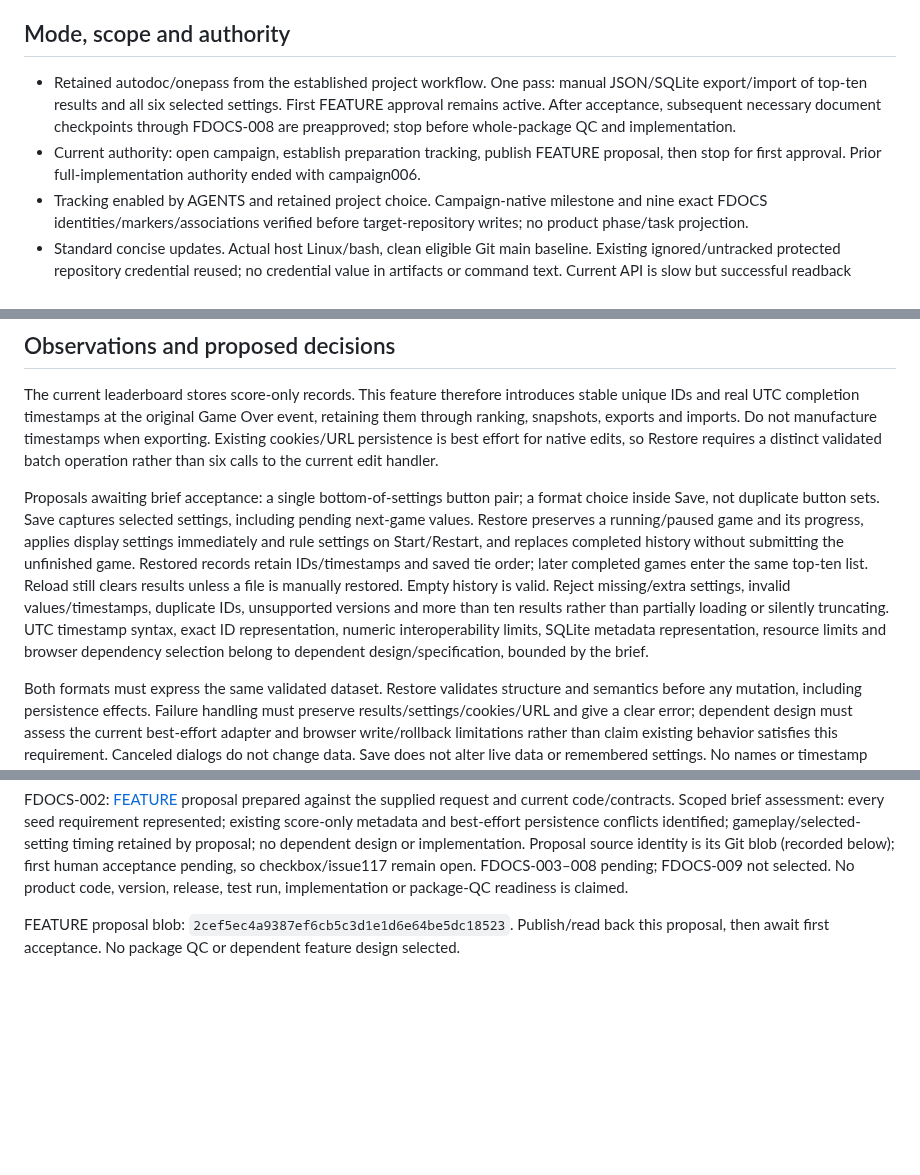
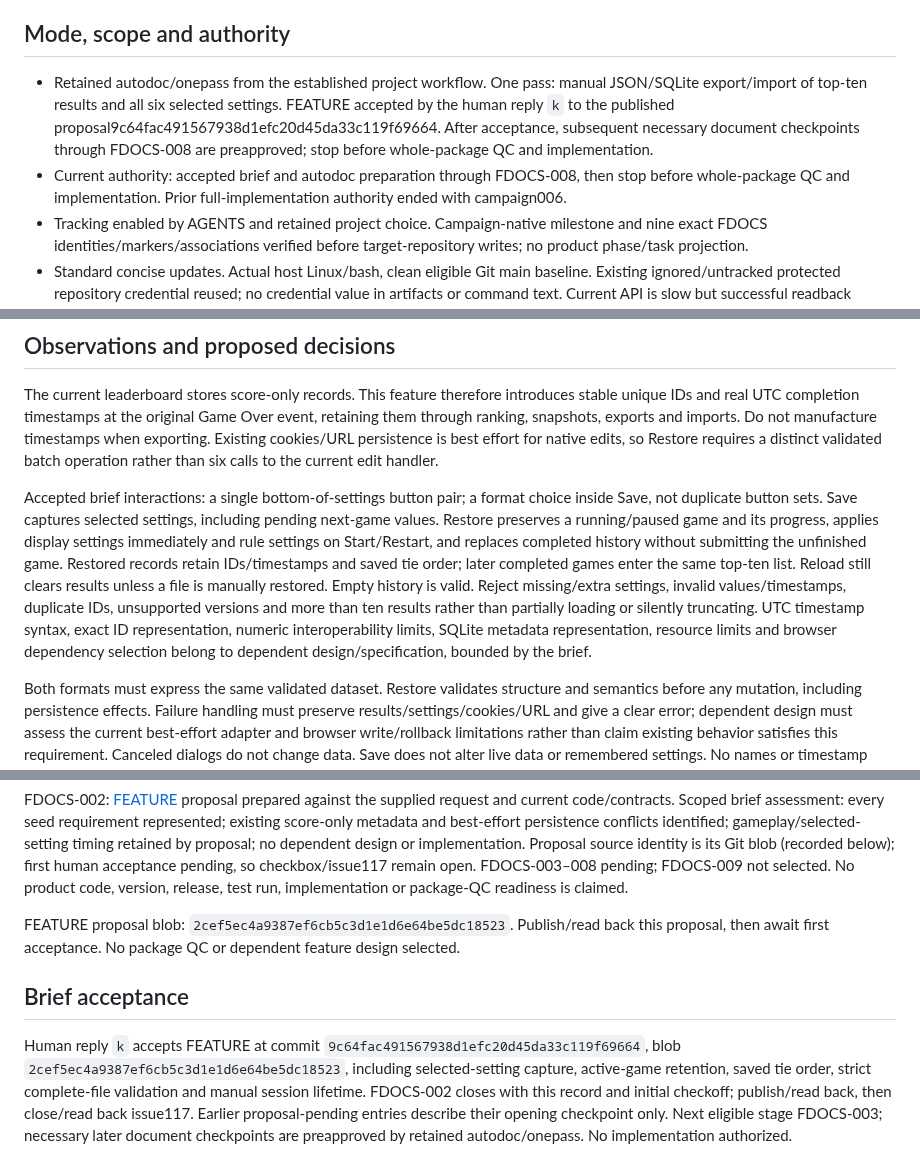
Before and after one commit to pchemguy/SDD-Manager-Demo-Tetris-ChatGPT-Featured-V2, a Markdown page: docs/dev/FEATURE_PREPARATION.md, 3 parts joined by grey strips. Drawn GitHub-style; blank space fills up the shorter version.

Commit message:
[007_5f955b0/FDOCS-002] Record accepted file persistence brief

```diff
--- a/docs/dev/FEATURE_PREPARATION.md
+++ b/docs/dev/FEATURE_PREPARATION.md
@@ -20,8 +20,8 @@ Validate the entire file before changing results, settings, cookies or URL param
 
 ## Mode, scope and authority
 
-- Retained autodoc/onepass from the established project workflow. One pass: manual JSON/SQLite export/import of top-ten results and all six selected settings. First FEATURE approval remains active. After acceptance, subsequent necessary document checkpoints through FDOCS-008 are preapproved; stop before whole-package QC and implementation.
-- Current authority: open campaign, establish preparation tracking, publish FEATURE proposal, then stop for first approval. Prior full-implementation authority ended with campaign006.
+- Retained autodoc/onepass from the established project workflow. One pass: manual JSON/SQLite export/import of top-ten results and all six selected settings. FEATURE accepted by the human reply `k` to the published proposal9c64fac491567938d1efc20d45da33c119f69664. After acceptance, subsequent necessary document checkpoints through FDOCS-008 are preapproved; stop before whole-package QC and implementation.
+- Current authority: accepted brief and autodoc preparation through FDOCS-008, then stop before whole-package QC and implementation. Prior full-implementation authority ended with campaign006.
 - Tracking enabled by AGENTS and retained project choice. Campaign-native milestone and nine exact FDOCS identities/markers/associations verified before target-repository writes; no product phase/task projection.
 - Standard concise updates. Actual host Linux/bash, clean eligible Git main baseline. Existing ignored/untracked protected repository credential reused; no credential value in artifacts or command text. Current API is slow but successful readback controls progression.
 - Preserve existing gameplay and six-setting domains; no new setting, platform, automatic saving, automatic file loading, backend or unfinished-game serialization.
@@ -30,7 +30,7 @@ Validate the entire file before changing results, settings, cookies or URL param
 
 The current leaderboard stores score-only records. This feature therefore introduces stable unique IDs and real UTC completion timestamps at the original Game Over event, retaining them through ranking, snapshots, exports and imports. Do not manufacture timestamps when exporting. Existing cookies/URL persistence is best effort for native edits, so Restore requires a distinct validated batch operation rather than six calls to the current edit handler.
 
-Proposals awaiting brief acceptance: a single bottom-of-settings button pair; a format choice inside Save, not duplicate button sets. Save captures selected settings, including pending next-game values. Restore preserves a running/paused game and its progress, applies display settings immediately and rule settings on Start/Restart, and replaces completed history without submitting the unfinished game. Restored records retain IDs/timestamps and saved tie order; later completed games enter the same top-ten list. Reload still clears results unless a file is manually restored. Empty history is valid. Reject missing/extra settings, invalid values/timestamps, duplicate IDs, unsupported versions and more than ten results rather than partially loading or silently truncating. UTC timestamp syntax, exact ID representation, numeric interoperability limits, SQLite metadata representation, resource limits and browser dependency selection belong to dependent design/specification, bounded by the brief.
+Accepted brief interactions: a single bottom-of-settings button pair; a format choice inside Save, not duplicate button sets. Save captures selected settings, including pending next-game values. Restore preserves a running/paused game and its progress, applies display settings immediately and rule settings on Start/Restart, and replaces completed history without submitting the unfinished game. Restored records retain IDs/timestamps and saved tie order; later completed games enter the same top-ten list. Reload still clears results unless a file is manually restored. Empty history is valid. Reject missing/extra settings, invalid values/timestamps, duplicate IDs, unsupported versions and more than ten results rather than partially loading or silently truncating. UTC timestamp syntax, exact ID representation, numeric interoperability limits, SQLite metadata representation, resource limits and browser dependency selection belong to dependent design/specification, bounded by the brief.
 
 Both formats must express the same validated dataset. Restore validates structure and semantics before any mutation, including persistence effects. Failure handling must preserve results/settings/cookies/URL and give a clear error; dependent design must assess the current best-effort adapter and browser write/rollback limitations rather than claim existing behavior satisfies this requirement. Canceled dialogs do not change data. Save does not alter live data or remembered settings. No names or timestamp columns are required in the visible leaderboard.
 
@@ -59,3 +59,7 @@ FDOCS-001 initialization published and exact remote ref verified at d1efdbe79d59
 FDOCS-002: [FEATURE](FEATURE.md) proposal prepared against the supplied request and current code/contracts. Scoped brief assessment: every seed requirement represented; existing score-only metadata and best-effort persistence conflicts identified; gameplay/selected-setting timing retained by proposal; no dependent design or implementation. Proposal source identity is its Git blob (recorded below); first human acceptance pending, so checkbox/issue117 remain open. FDOCS-003–008 pending; FDOCS-009 not selected. No product code, version, release, test run, implementation or package-QC readiness is claimed.
 
 FEATURE proposal blob: `2cef5ec4a9387ef6cb5c3d1e1d6e64be5dc18523`. Publish/read back this proposal, then await first acceptance. No package QC or dependent feature design selected.
+
+## Brief acceptance
+
+Human reply `k` accepts FEATURE at commit `9c64fac491567938d1efc20d45da33c119f69664`, blob `2cef5ec4a9387ef6cb5c3d1e1d6e64be5dc18523`, including selected-setting capture, active-game retention, saved tie order, strict complete-file validation and manual session lifetime. FDOCS-002 closes with this record and initial checkoff; publish/read back, then close/read back issue117. Earlier proposal-pending entries describe their opening checkpoint only. Next eligible stage FDOCS-003; necessary later document checkpoints are preapproved by retained autodoc/onepass. No implementation authorized.
```
Also changed, not shown: docs/dev/FEATURE_DOCS_TASKS.md (+1 -1 lines).
